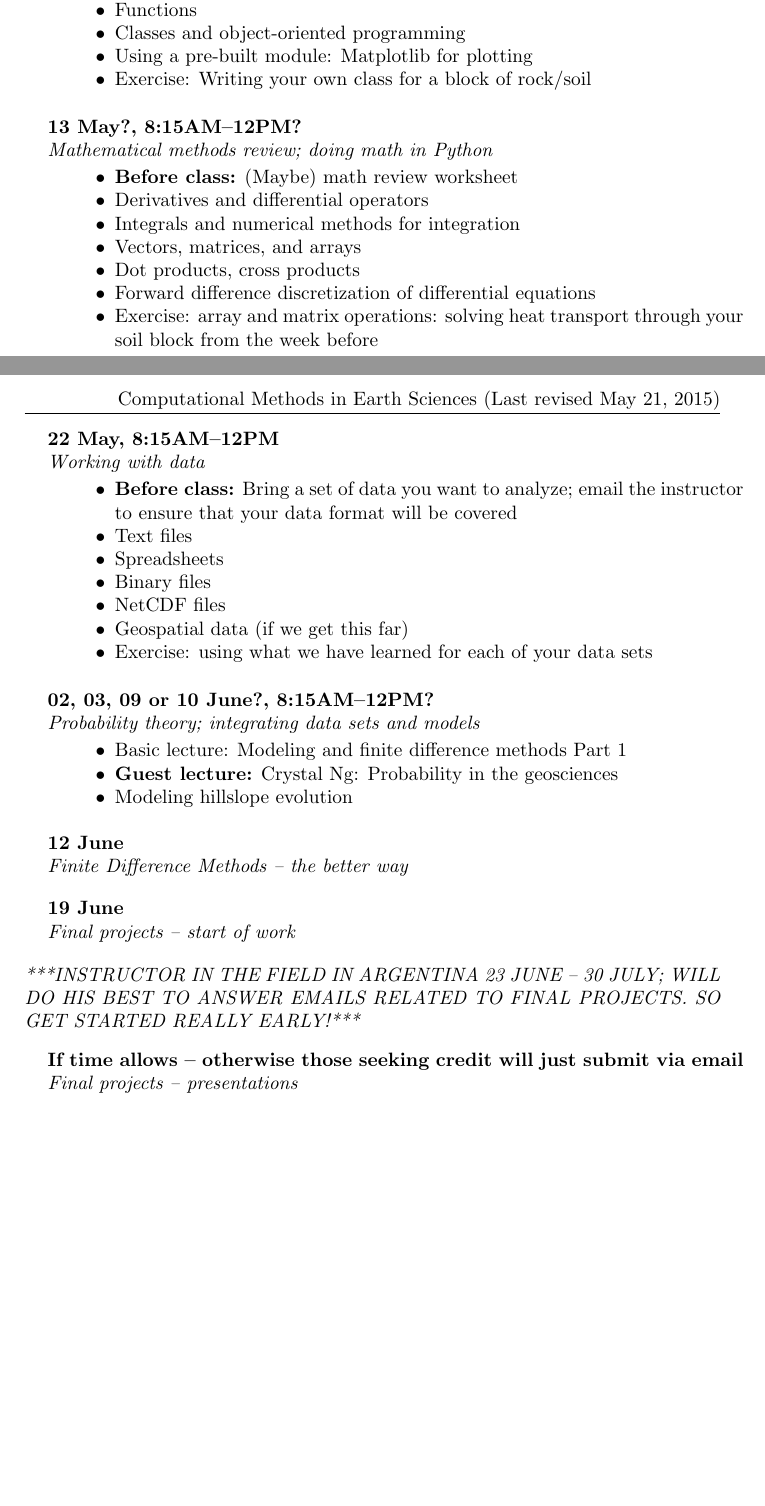
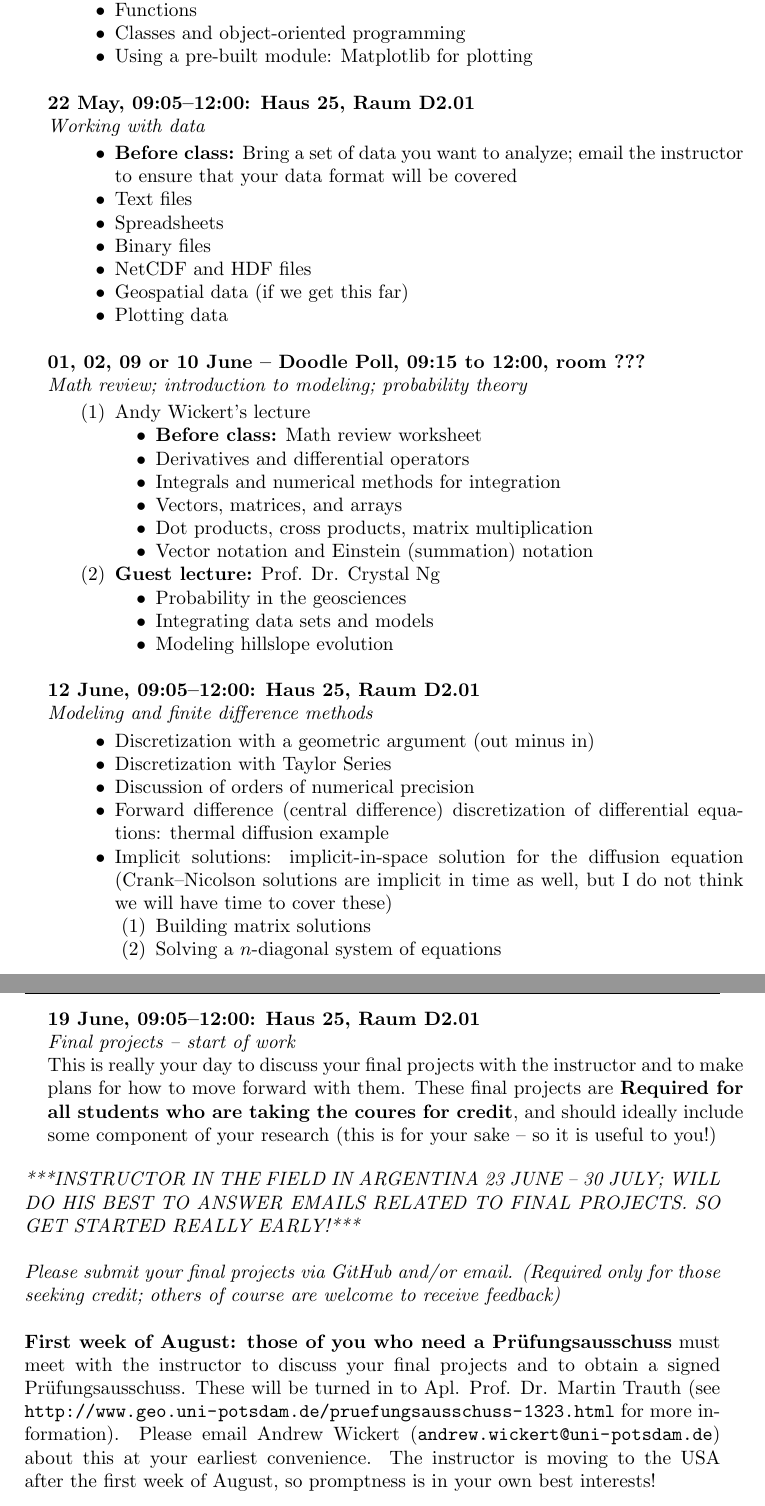
Before and after one commit to MNiMORPH/Computational-Methods-in-Earth-Sciences, a LaTeX paper (CourseDescriptionPotsdam.tex): two parts of pages 2 and 3 of 3 before the commit and two parts of pages 3 and 4 of 4 after it, joined at a grey line, cut so that both start at the same text, the shorter picture padded with empty space. Compiled offline with pdfLaTeX.

Commit message:
Nearly finalized schedule

```diff
--- a/CourseDescriptionPotsdam.tex
+++ b/CourseDescriptionPotsdam.tex
@@ -9,5 +9,7 @@
 \usepackage{fancyhdr}
 \pagestyle{fancy}
 
+%\usepackage{titling}
+%\setlength{\droptitle}{-3.5cm}
+
 \title{Computational Methods in Earth Sciences}
-\author{Andrew Wickert, PhD (\url{andrew.wickert@uni-potsdam.de})\\
@@ -121,73 +130,78 @@ Reading: Chapters 1--2
  \item Functions
  \item Classes and object-oriented programming
  \item Using a pre-built module: Matplotlib for plotting
- \item Exercise: Writing your own class for a block of rock/soil
+% \item Exercise: Writing your own class for a block of rock/soil
 \end{itemize}
 \vspace{12pt}
 \end{minipage}
 
 \begin{minipage}{\linewidth}
-\noindent \textbf{13 May?, 8:15AM--12PM?}\\
-\textit{Mathematical methods review; doing math in Python}
-\begin{itemize}
- \item \textbf{Before class:} (Maybe) math review worksheet
- \item Derivatives and differential operators
- \item Integrals and numerical methods for integration
- \item Vectors, matrices, and arrays
- \item Dot products, cross products
- \item Forward difference discretization of differential equations
- \item Exercise: array and matrix operations: solving heat transport through your soil block from the week before
-\end{itemize}
-\vspace{12pt}
-\end{minipage}
-
-{
-\begin{minipage}{\linewidth}
-\noindent \textbf{22 May, 8:15AM--12PM}\\
+\noindent \textbf{22 May, 09:05--12:00: Haus 25, Raum D2.01}\\
 \textit{Working with data}
 \begin{itemize}
  \item \textbf{Before class:} Bring a set of data you want to analyze; email the instructor to ensure that your data format will be covered
  \item Text files
  \item Spreadsheets
  \item Binary files
- \item NetCDF files
+ \item NetCDF and HDF files
  \item Geospatial data (if we get this far)
- \item Exercise: using what we have learned for each of your data sets
-\end{itemize}
-\vspace{12pt}
-\end{minipage}
-}
-
-\begin{minipage}{\linewidth}
-\noindent \textbf{02, 03, 09 or 10 June?, 8:15AM--12PM?}\\
-\textit{Probability theory; integrating data sets and models}
-\begin{itemize}
- \item Basic lecture: Modeling and finite difference methods Part 1
- \item \textbf{Guest lecture:} Crystal Ng: Probability in the geosciences
- \item Modeling hillslope evolution
+ \item Plotting data
 \end{itemize}
 \vspace{12pt}
 \end{minipage}
 
 \begin{minipage}{\linewidth}
-\noindent \textbf{12 June}\\
-\textit{Finite Difference Methods -- the better way}
+\noindent \textbf{01, 02, 09 or 10 June -- Doodle Poll, 09:15 to 12:00, room ???}\\
+\textit{Math review; introduction to modeling; probability theory}
+\begin{enumerate}
+\item Andy Wickert's lecture
+\begin{itemize}
+ \item \textbf{Before class:} Math review worksheet
+ \item Derivatives and differential operators
+ \item Integrals and numerical methods for integration
+ \item Vectors, matrices, and arrays
+ \item Dot products, cross products, matrix multiplication
+ \item Vector notation and Einstein (summation) notation
+\end{itemize}
+%\item \textbf{Brief break}
+\item \textbf{Guest lecture:} Prof. Dr. Crystal Ng
+\begin{itemize}
+ \item Probability in the geosciences
+ \item Integrating data sets and models
+ \item Modeling hillslope evolution
+\end{itemize}
+\end{enumerate}
 \vspace{12pt}
 \end{minipage}
 
 \begin{minipage}{\linewidth}
-\noindent \textbf{19 June}\\
-\textit{Final projects -- start of work}
+\noindent \textbf{12 June, 09:05--12:00: Haus 25, Raum D2.01}\\
+\textit{Modeling and finite difference methods}
+\begin{itemize}
+ \item Discretization with a geometric argument (out minus in)
+ \item Discretization with Taylor Series
+ \item Discussion of orders of numerical precision
+ \item Forward difference (central difference) discretization of differential equations: thermal diffusion example
+ \item Implicit solutions: implicit-in-space solution for the diffusion equation (Crank--Nicolson solutions are implicit in time as well, but I do not think we will have time to cover these)
+ \begin{enumerate}
+  \item Building matrix solutions
+  \item Solving a $n$-diagonal system of equations
+ \end{enumerate}
+\end{itemize}
+\vspace{12pt}
+\end{minipage}
+
+\begin{minipage}{\linewidth}
+\noindent \textbf{19 June, 09:05--12:00: Haus 25, Raum D2.01}\\
+\textit{Final projects -- start of work}\\
+This is really your day to discuss your final projects with the instructor and to make plans for how to move forward with them. These final projects are \textbf{Required for all students who are taking the coures for credit}, and should ideally include some component of your research (this is for your sake -- so it is useful to you!)
 \vspace{12pt}
 \end{minipage}
 
 \noindent\emph{***INSTRUCTOR IN THE FIELD IN ARGENTINA 23 JUNE -- 30 JULY; WILL DO HIS BEST TO ANSWER EMAILS RELATED TO FINAL PROJECTS. SO GET STARTED REALLY EARLY!***}\\
 
-\begin{minipage}{\linewidth}
-\noindent \textbf{If time allows -- otherwise those seeking credit will just submit via email}\\
-\textit{Final projects -- presentations}
-\vspace{12pt}
-\end{minipage}
-%\end{comment}
+\noindent\emph{Please submit your final projects via GitHub and/or email. (Required only for those seeking credit; others of course are welcome to receive feedback)}\\
+
+\noindent\textbf{First week of August: those of you who need a Prüfungsausschuss} must meet with the instructor to discuss your final projects and to obtain a signed Prüfungsausschuss. These will be turned in to Apl. Prof. Dr. Martin Trauth (see \url{http://www.geo.uni-potsdam.de/pruefungsausschuss-1323.html} for more information). Please email Andrew Wickert (\url{andrew.wickert@uni-potsdam.de}) about this at your earliest convenience. The instructor is moving to the USA after the first week of August, so promptness is in your own best interests!
 
 \end{document}
```
Also changed, not shown: CourseDescriptionPotsdam.pdf, CourseDescriptionPotsdam.tex (11 more changed lines).
